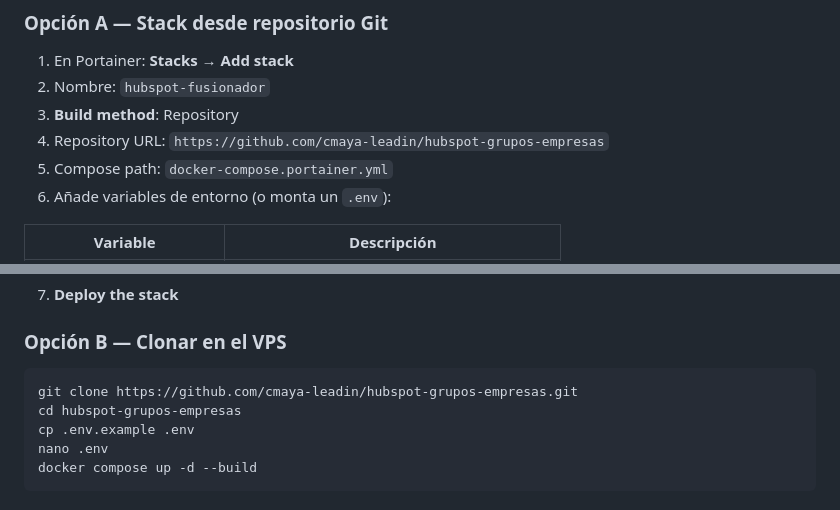
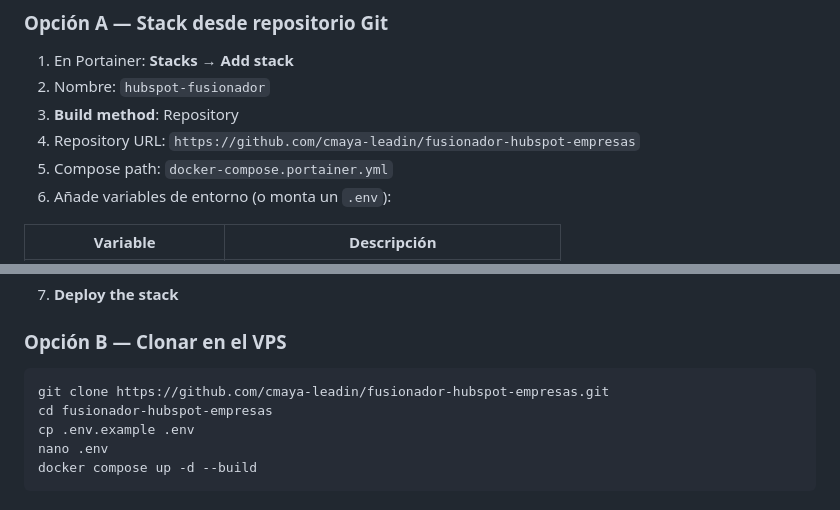
Before and after one commit to cmaya-leadin/fusionador-hubspot-empresas, a Markdown page: README.md, 2 parts joined by grey strips. Rendered like a GitHub page.

Commit message:
Actualizar URLs del repositorio a fusionador-hubspot-empresas
Co-authored-by: Cursor <cursoragent@cursor.com>

````diff
--- a/README.md
+++ b/README.md
@@ -54,7 +54,7 @@ Datos persistentes en volúmenes Docker:
 1. En Portainer: **Stacks** → **Add stack**
 2. Nombre: `hubspot-fusionador`
 3. **Build method**: Repository
-4. Repository URL: `https://github.com/cmaya-leadin/hubspot-grupos-empresas`
+4. Repository URL: `https://github.com/cmaya-leadin/fusionador-hubspot-empresas`
 5. Compose path: `docker-compose.portainer.yml`
 6. Añade variables de entorno (o monta un `.env`):
 
@@ -70,8 +70,8 @@ Datos persistentes en volúmenes Docker:
 ### Opción B — Clonar en el VPS
 
 ```bash
-git clone https://github.com/cmaya-leadin/hubspot-grupos-empresas.git
-cd hubspot-grupos-empresas
+git clone https://github.com/cmaya-leadin/fusionador-hubspot-empresas.git
+cd fusionador-hubspot-empresas
 cp .env.example .env
 nano .env
 docker compose up -d --build
````
